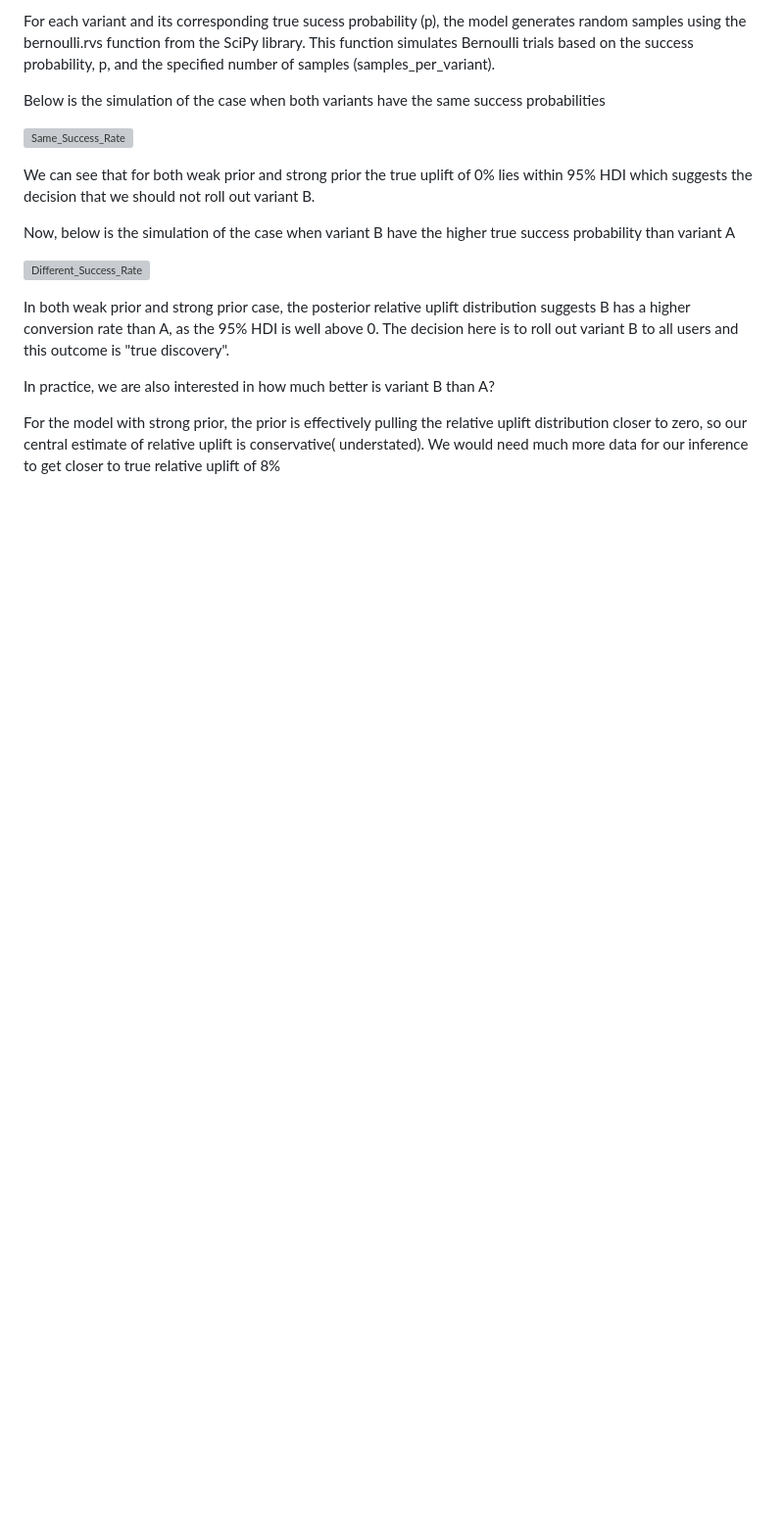
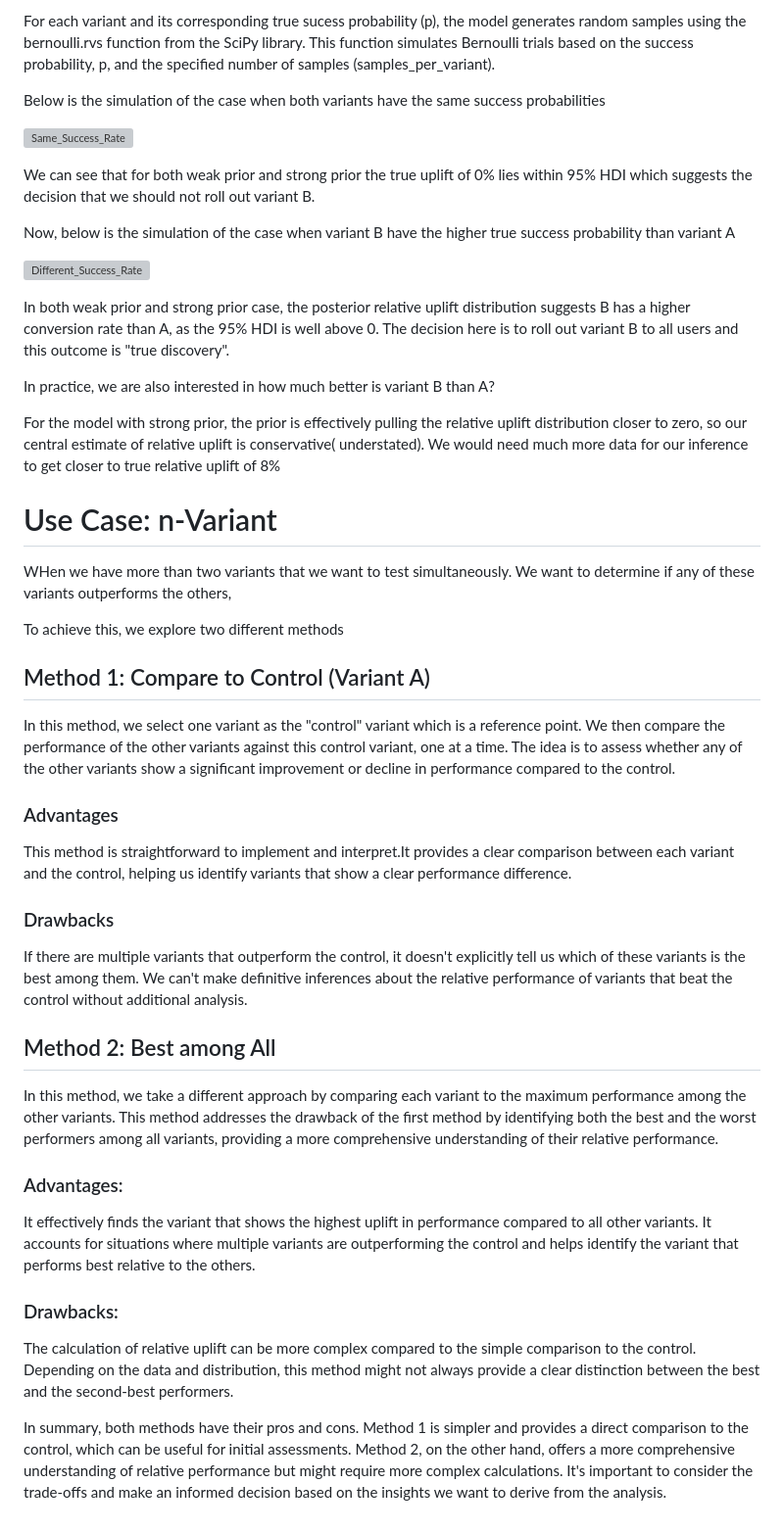
Before and after one commit to kkharel/Bayesian-AB-Testing, a Markdown page: README.md, the part around the change. Shown: that part at 98% size. Drawn GitHub-style; blank space fills up the shorter version; grey boxes are pictures that could not be loaded.

```diff
--- a/README.md
+++ b/README.md
@@ -137,3 +137,31 @@ has a higher conversion rate than A, as the 95% HDI is well above 0. The decisio
 In practice, we are also interested in how much better is variant B than A?
 
 For the model with strong prior, the prior is effectively pulling the relative uplift distribution closer to zero, so our central estimate of relative uplift is conservative( understated). We would need much more data for our inference to get closer to true relative uplift of 8%
+
+# Use Case: n-Variant
+
+ WHen we have more than two variants that we want to test simultaneously. We want to determine if any of these variants outperforms the others,
+
+ To achieve this, we explore two different methods
+
+## Method 1: Compare to Control (Variant A)
+
+In this method, we select one variant as the "control" variant which is a reference point. We then compare the performance of the other variants against this control variant, one at a time. The idea is to assess whether any of the other variants show a significant improvement or decline in performance compared to the control.
+
+### Advantages
+This method is straightforward to implement and interpret.It provides a clear comparison between each variant and the control, helping us identify variants that show a clear performance difference.
+
+### Drawbacks
+If there are multiple variants that outperform the control, it doesn't explicitly tell us which of these variants is the best among them. We can't make definitive inferences about the relative performance of variants that beat the control without additional analysis.
+
+## Method 2: Best among All
+
+In this method, we take a different approach by comparing each variant to the maximum performance among the other variants. This method addresses the drawback of the first method by identifying both the best and the worst performers among all variants, providing a more comprehensive understanding of their relative performance.
+
+### Advantages:
+It effectively finds the variant that shows the highest uplift in performance compared to all other variants. It accounts for situations where multiple variants are outperforming the control and helps identify the variant that performs best relative to the others.
+
+### Drawbacks:
+The calculation of relative uplift can be more complex compared to the simple comparison to the control. Depending on the data and distribution, this method might not always provide a clear distinction between the best and the second-best performers.
+
+In summary, both methods have their pros and cons. Method 1 is simpler and provides a direct comparison to the control, which can be useful for initial assessments. Method 2, on the other hand, offers a more comprehensive understanding of relative performance but might require more complex calculations. It's important to consider the trade-offs and make an informed decision based on the insights we want to derive from the analysis.
```
